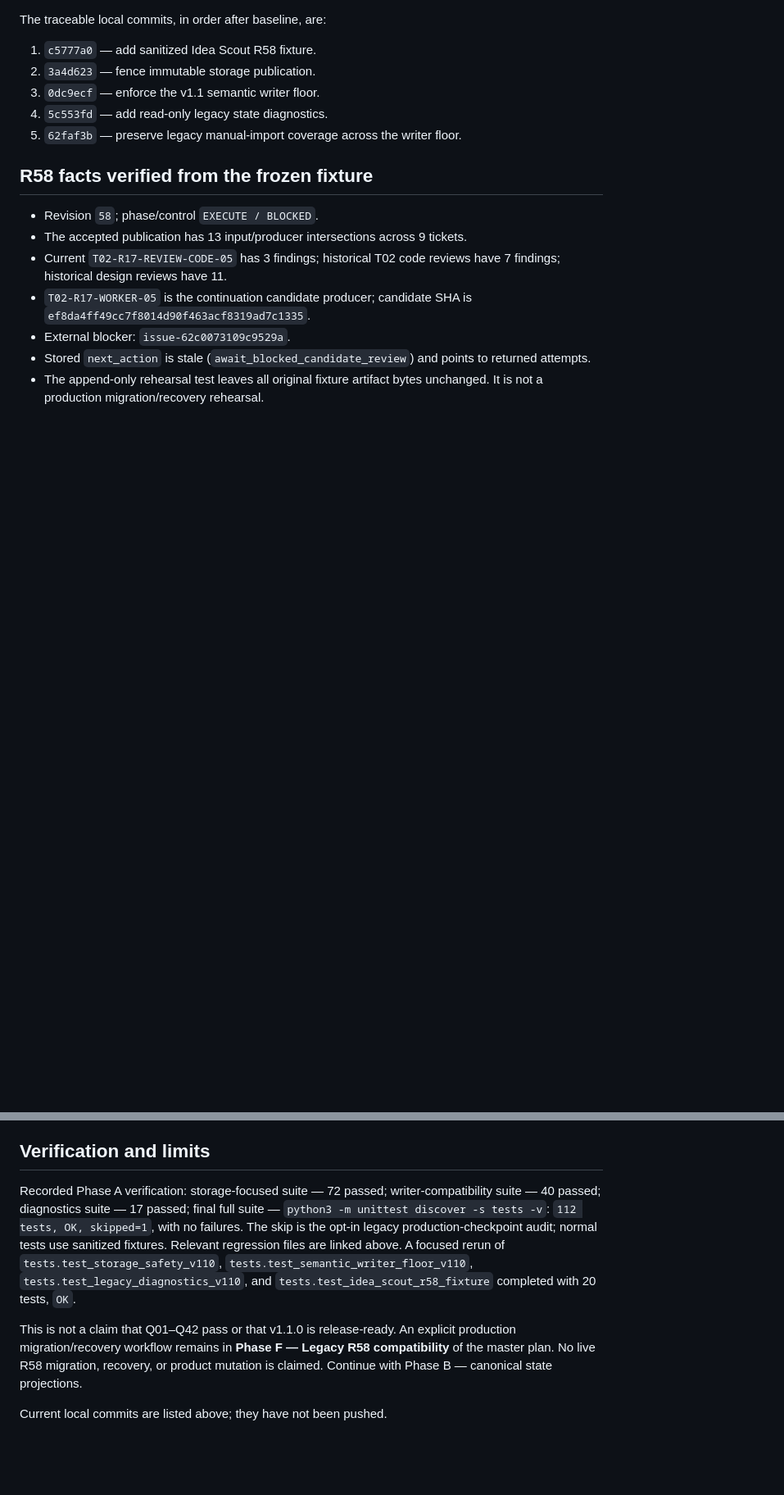
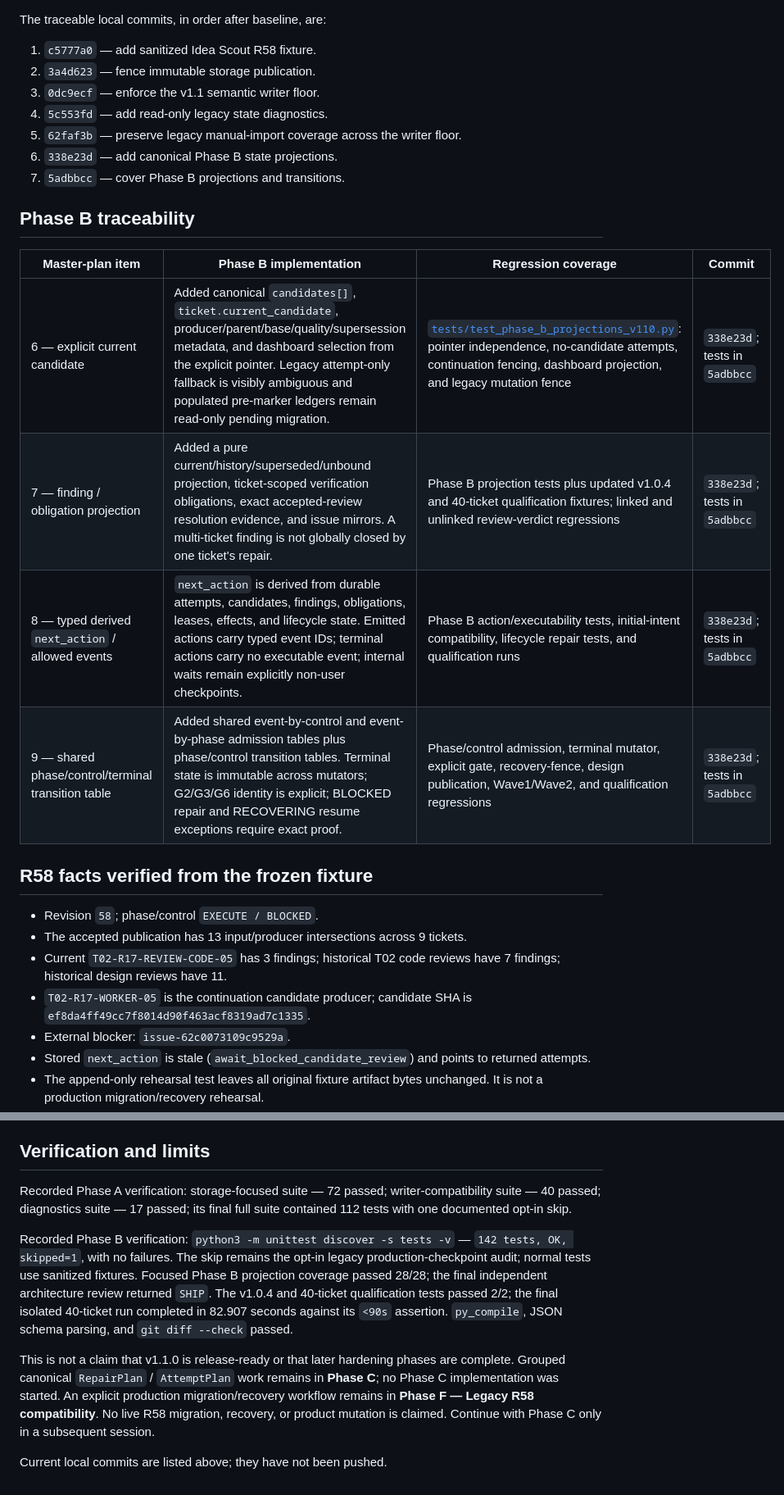
Before and after one commit to pawell9/codex-autopilot, a Markdown page: reports/v1.1.0-hardening-progress.md, 2 parts joined by grey strips. Shown at 82% size. Drawn GitHub-style; blank space fills up the shorter version.

Commit message:
docs: record Phase B hardening completion

```diff
--- a/reports/v1.1.0-hardening-progress.md
+++ b/reports/v1.1.0-hardening-progress.md
@@ -30,6 +30,17 @@ The traceable local commits, in order after baseline, are:
 3. `0dc9ecf` — enforce the v1.1 semantic writer floor.
 4. `5c553fd` — add read-only legacy state diagnostics.
 5. `62faf3b` — preserve legacy manual-import coverage across the writer floor.
+6. `338e23d` — add canonical Phase B state projections.
+7. `5adbbcc` — cover Phase B projections and transitions.
+
+## Phase B traceability
+
+| Master-plan item | Phase B implementation | Regression coverage | Commit |
+| --- | --- | --- | --- |
+| 6 — explicit current candidate | Added canonical `candidates[]`, `ticket.current_candidate`, producer/parent/base/quality/supersession metadata, and dashboard selection from the explicit pointer. Legacy attempt-only fallback is visibly ambiguous and populated pre-marker ledgers remain read-only pending migration. | [`tests/test_phase_b_projections_v110.py`](../tests/test_phase_b_projections_v110.py): pointer independence, no-candidate attempts, continuation fencing, dashboard projection, and legacy mutation fence | `338e23d`; tests in `5adbbcc` |
+| 7 — finding / obligation projection | Added a pure current/history/superseded/unbound projection, ticket-scoped verification obligations, exact accepted-review resolution evidence, and issue mirrors. A multi-ticket finding is not globally closed by one ticket's repair. | Phase B projection tests plus updated v1.0.4 and 40-ticket qualification fixtures; linked and unlinked review-verdict regressions | `338e23d`; tests in `5adbbcc` |
+| 8 — typed derived `next_action` / allowed events | `next_action` is derived from durable attempts, candidates, findings, obligations, leases, effects, and lifecycle state. Emitted actions carry typed event IDs; terminal actions carry no executable event; internal waits remain explicitly non-user checkpoints. | Phase B action/executability tests, initial-intent compatibility, lifecycle repair tests, and qualification runs | `338e23d`; tests in `5adbbcc` |
+| 9 — shared phase/control/terminal transition table | Added shared event-by-control and event-by-phase admission tables plus phase/control transition tables. Terminal state is immutable across mutators; G2/G3/G6 identity is explicit; BLOCKED repair and RECOVERING resume exceptions require exact proof. | Phase/control admission, terminal mutator, explicit gate, recovery-fence, design publication, Wave1/Wave2, and qualification regressions | `338e23d`; tests in `5adbbcc` |
 
 ## R58 facts verified from the frozen fixture
 
@@ -43,8 +54,10 @@ The traceable local commits, in order after baseline, are:
 
 ## Verification and limits
 
-Recorded Phase A verification: storage-focused suite — 72 passed; writer-compatibility suite — 40 passed; diagnostics suite — 17 passed; final full suite — `python3 -m unittest discover -s tests -v`: `112 tests, OK, skipped=1`, with no failures. The skip is the opt-in legacy production-checkpoint audit; normal tests use sanitized fixtures. Relevant regression files are linked above. A focused rerun of `tests.test_storage_safety_v110`, `tests.test_semantic_writer_floor_v110`, `tests.test_legacy_diagnostics_v110`, and `tests.test_idea_scout_r58_fixture` completed with 20 tests, `OK`.
+Recorded Phase A verification: storage-focused suite — 72 passed; writer-compatibility suite — 40 passed; diagnostics suite — 17 passed; its final full suite contained 112 tests with one documented opt-in skip.
 
-This is not a claim that Q01–Q42 pass or that v1.1.0 is release-ready. An explicit production migration/recovery workflow remains in **Phase F — Legacy R58 compatibility** of the master plan. No live R58 migration, recovery, or product mutation is claimed. Continue with Phase B — canonical state projections.
+Recorded Phase B verification: `python3 -m unittest discover -s tests -v` — `142 tests, OK, skipped=1`, with no failures. The skip remains the opt-in legacy production-checkpoint audit; normal tests use sanitized fixtures. Focused Phase B projection coverage passed 28/28; the final independent architecture review returned `SHIP`. The v1.0.4 and 40-ticket qualification tests passed 2/2; the final isolated 40-ticket run completed in 82.907 seconds against its `<90s` assertion. `py_compile`, JSON schema parsing, and `git diff --check` passed.
+
+This is not a claim that v1.1.0 is release-ready or that later hardening phases are complete. Grouped canonical `RepairPlan` / `AttemptPlan` work remains in **Phase C**; no Phase C implementation was started. An explicit production migration/recovery workflow remains in **Phase F — Legacy R58 compatibility**. No live R58 migration, recovery, or product mutation is claimed. Continue with Phase C only in a subsequent session.
 
 Current local commits are listed above; they have not been pushed.
```
Also changed, not shown: other parts of reports/v1.1.0-hardening-progress.md (+1 -1 lines), references/handoffs/codex-autopilot-handoff.md (+17 -0 lines).
